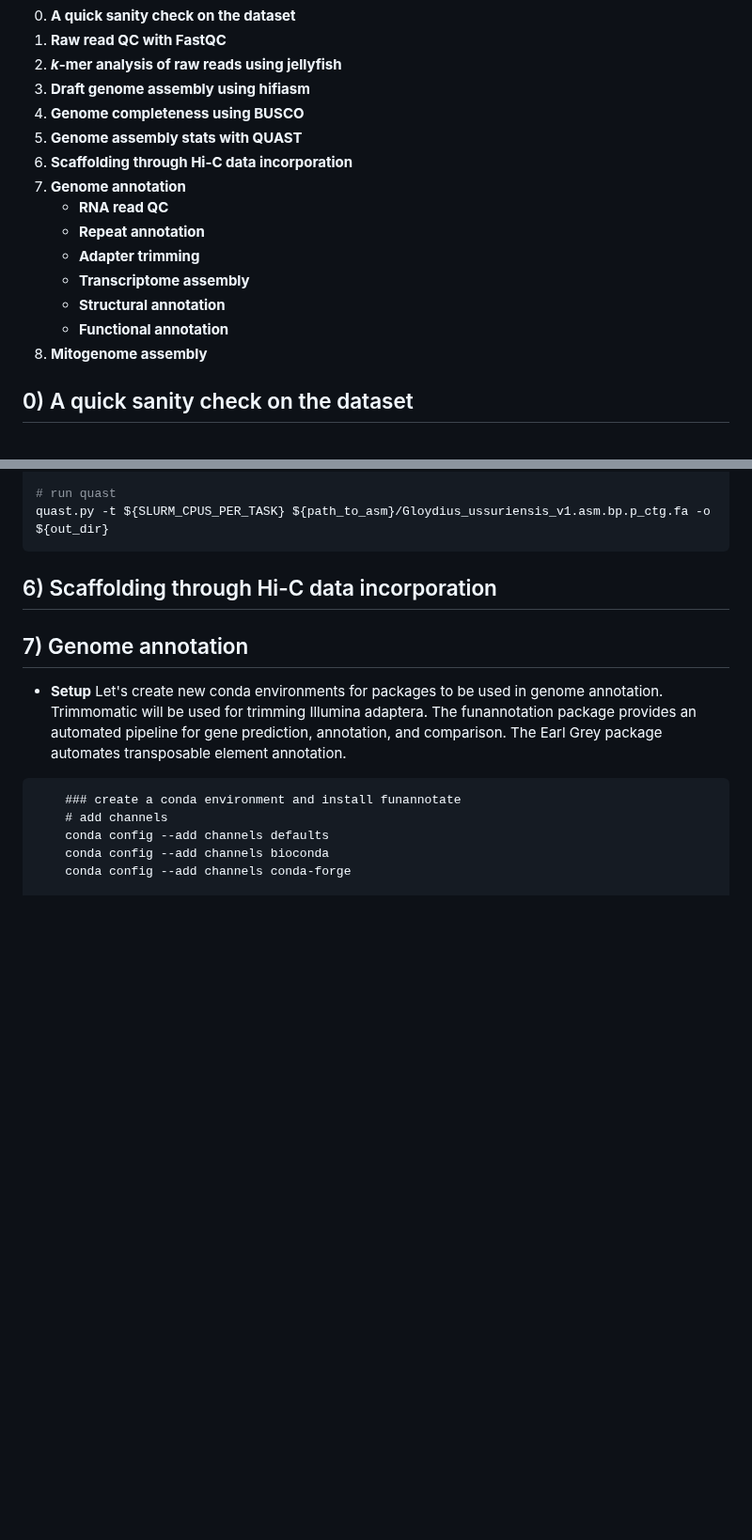
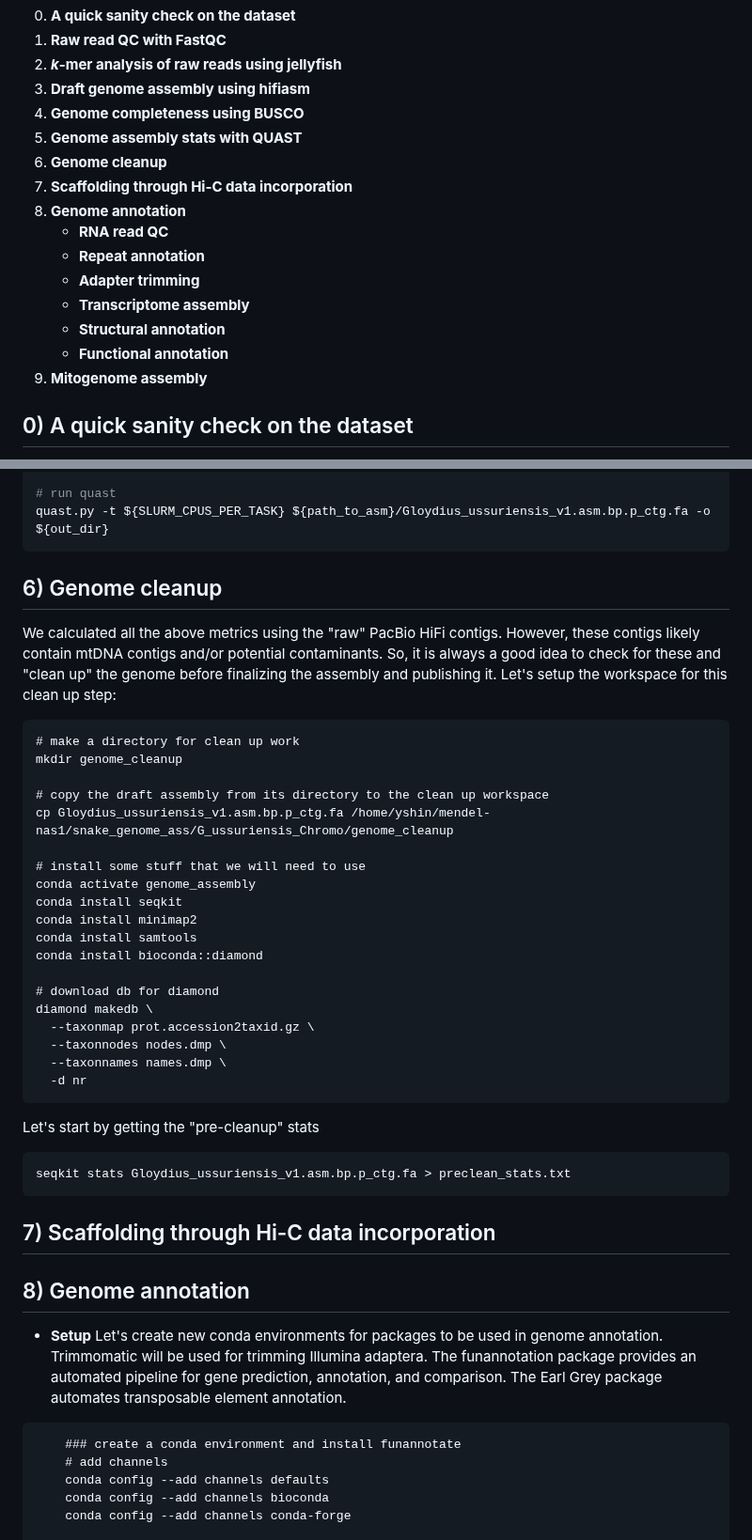
Before and after one commit to yucheols/Gloydius_ussuriensis_genome_assembly, a Markdown page: doc.md, 2 parts joined by grey strips. Shown at 94% size. Rendered like a GitHub page; blank space fills up the shorter version.

````diff
--- a/doc.md
+++ b/doc.md
@@ -11,15 +11,16 @@ __Workflow__
 3. __Draft genome assembly using hifiasm__
 4. __Genome completeness using BUSCO__
 5. __Genome assembly stats with QUAST__
-6. __Scaffolding through Hi-C data incorporation__
-7. __Genome annotation__
+6. __Genome cleanup__
+7. __Scaffolding through Hi-C data incorporation__
+8. __Genome annotation__
    - __RNA read QC__
    - __Repeat annotation__
    - __Adapter trimming__
    - __Transcriptome assembly__
    - __Structural annotation__
    - __Functional annotation__
-8. __Mitogenome assembly__
+9. __Mitogenome assembly__
 
 ## 0) A quick sanity check on the dataset
 Even before doing anything, let's do a very quick sanity check on the HiFi data to check the reads we have are actually from our target species. Let's take a chunk from the HiFi FASTQ file, after cd'ing into the directory containing the fastq.gz file:
@@ -294,9 +295,39 @@ out_dir=/home/yshin/mendel-nas1/snake_genome_ass/G_ussuriensis_Chromo/PacBio_Rev
 quast.py -t ${SLURM_CPUS_PER_TASK} ${path_to_asm}/Gloydius_ussuriensis_v1.asm.bp.p_ctg.fa -o ${out_dir}
 ```
 
-## 6) Scaffolding through Hi-C data incorporation
+## 6) Genome cleanup
+We calculated all the above metrics using the "raw" PacBio HiFi contigs. However, these contigs likely contain mtDNA contigs and/or potential contaminants. So, it is always a good idea to check for these and "clean up" the genome before finalizing the assembly and publishing it. Let's setup the workspace for this clean up step:
+```
+# make a directory for clean up work
+mkdir genome_cleanup
 
-## 7) Genome annotation
+# copy the draft assembly from its directory to the clean up workspace
+cp Gloydius_ussuriensis_v1.asm.bp.p_ctg.fa /home/yshin/mendel-nas1/snake_genome_ass/G_ussuriensis_Chromo/genome_cleanup
+
+# install some stuff that we will need to use
+conda activate genome_assembly
+conda install seqkit
+conda install minimap2
+conda install samtools
+conda install bioconda::diamond
+
+# download db for diamond
+diamond makedb \
+  --taxonmap prot.accession2taxid.gz \
+  --taxonnodes nodes.dmp \
+  --taxonnames names.dmp \
+  -d nr
+```
+
+Let's start by getting the "pre-cleanup" stats
+```
+seqkit stats Gloydius_ussuriensis_v1.asm.bp.p_ctg.fa > preclean_stats.txt
+```
+
+
+## 7) Scaffolding through Hi-C data incorporation
+
+## 8) Genome annotation
   - __Setup__
     Let's create new conda environments for packages to be used in genome annotation. Trimmomatic will be used for trimming Illumina adaptera. The funannotation package provides an automated pipeline for gene prediction, annotation, and comparison. The Earl Grey package automates transposable element annotation.
 ```
````
Also changed, not shown: other parts of doc.md (+26 -3 lines), README.md (+3 -0 lines), etc/multiqc.PNG (added), etc/multiqc_out.PNG (added), 1 other file.
